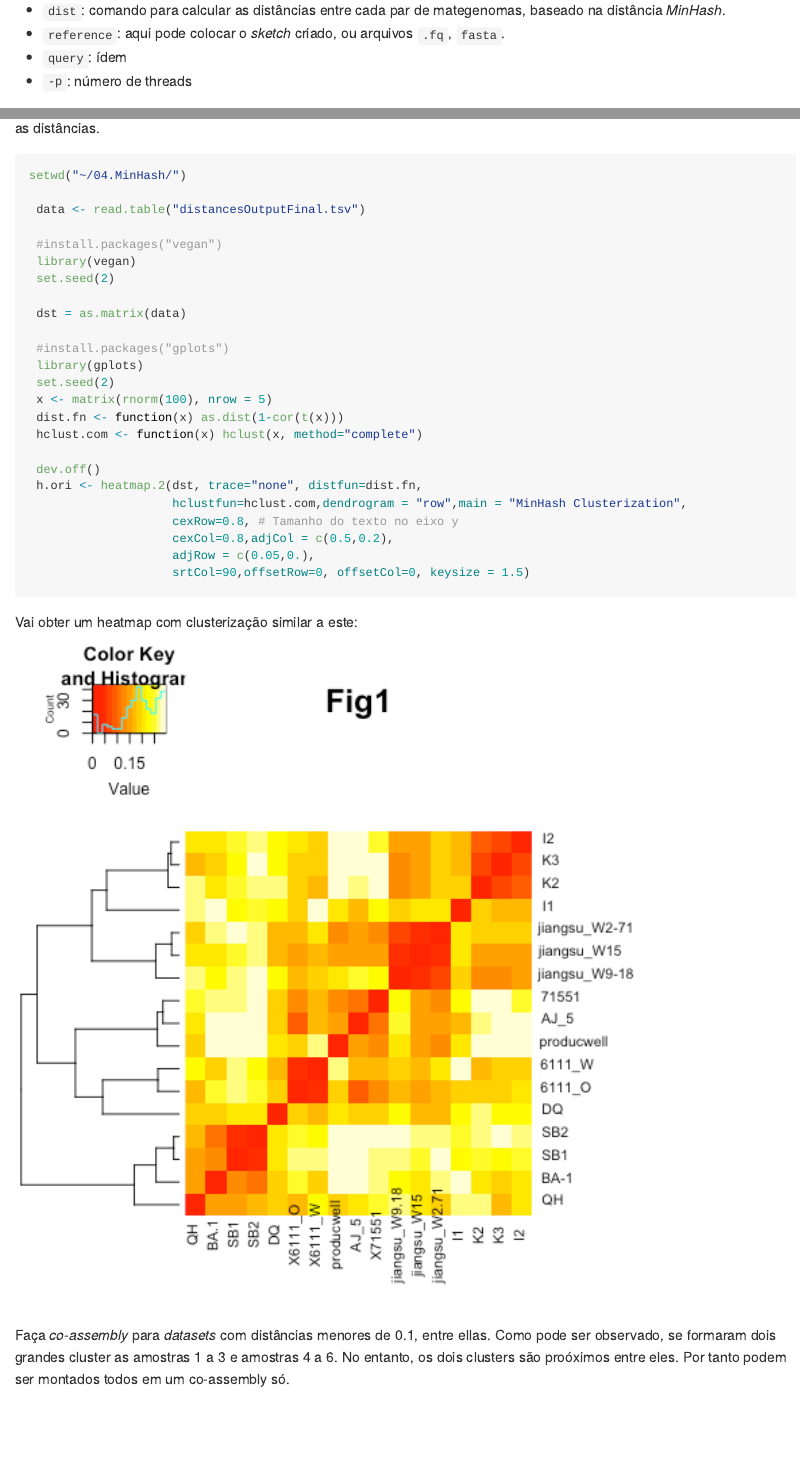
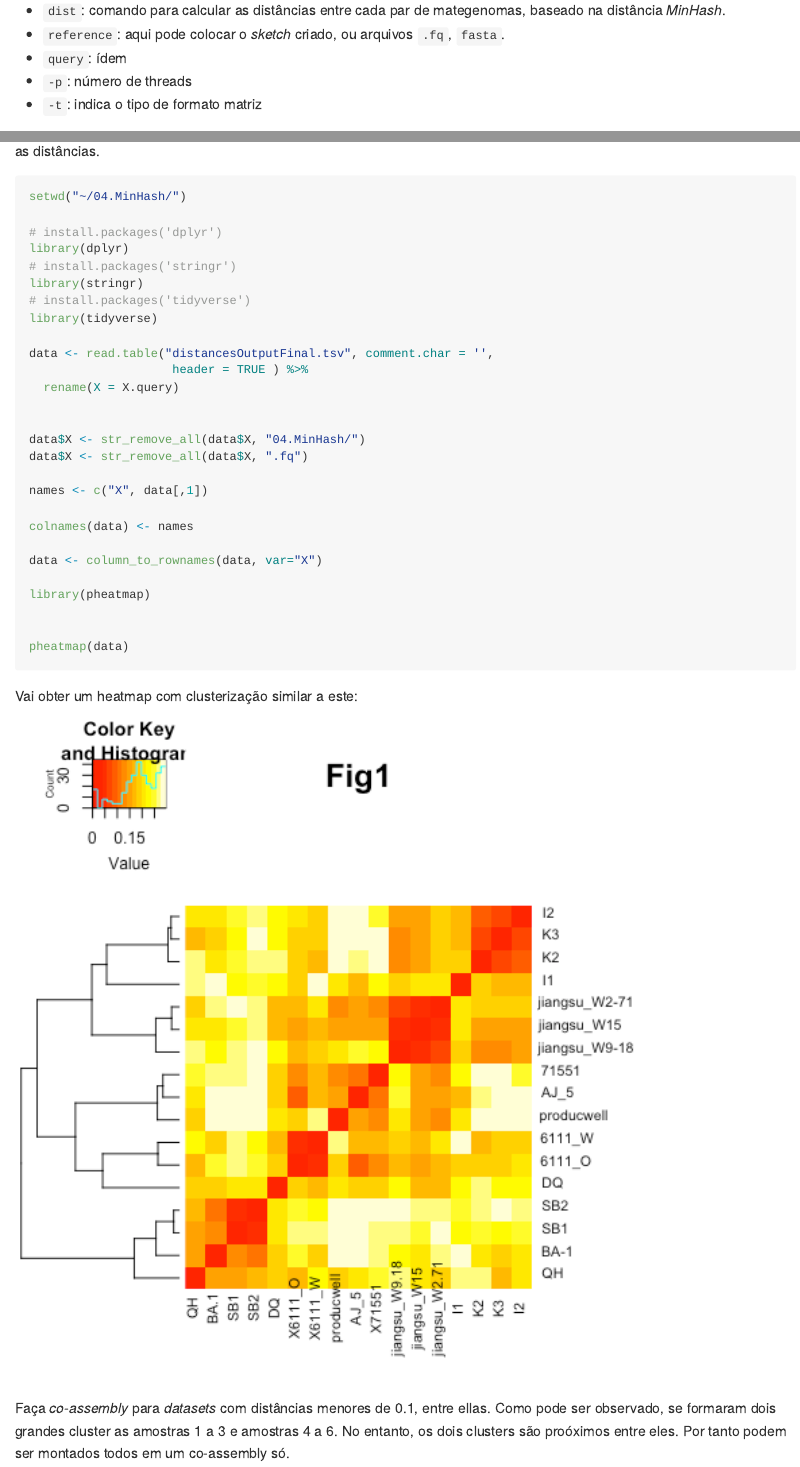
Before and after one commit to khidalgo85/Metagenoma_Total_Shotgun, an R Markdown document (README.Rmd): the page in a window 1100 px wide, from 15140 px down before the commit and from 15180 px down after it, so that both start at the same text, and a second part further down, joined at a grey line. The pictures show the output file README.md that the author committed with the source, drawn offline in the style of GitHub; long lines of code are wrapped; badge pictures from the web are left out.

````diff
--- a/README.Rmd
+++ b/README.Rmd
@@ -525,34 +528,38 @@
 * `reference`: aqui pode colocar o *sketch* criado, ou arquivos `.fq`, `fasta`.
 * `query`: ídem
 * `-p`: número de threads
+* `-t`: indica o tipo de formato matriz
 
 Descarregue o output (`04.MinHash/distancesOutputFinal.tsv`) e use o seguinte script do R para plotar um heatmap com as distâncias.
 
 ```{r, eval=FALSE}
 setwd("~/04.MinHash/")
 
- data <- read.table("distancesOutputFinal.tsv")
+# install.packages('dplyr')
+library(dplyr)
+# install.packages('stringr')
+library(stringr)
+# install.packages('tidyverse')
+library(tidyverse)
 
- #install.packages("vegan")
- library(vegan)
- set.seed(2)
+data <- read.table("distancesOutputFinal.tsv", comment.char = '',
+                    header = TRUE ) %>%
+  rename(X = X.query)
 
- dst = as.matrix(data)
 
- #install.packages("gplots")
- library(gplots)
- set.seed(2)
- x <- matrix(rnorm(100), nrow = 5)
- dist.fn <- function(x) as.dist(1-cor(t(x)))
- hclust.com <- function(x) hclust(x, method="complete")
+data$X <- str_remove_all(data$X, "04.MinHash/")
+data$X <- str_remove_all(data$X, ".fq")
 
- dev.off()
- h.ori <- heatmap.2(dst, trace="none", distfun=dist.fn,
-                    hclustfun=hclust.com,dendrogram = "row",main = "MinHash Clusterization",
-                    cexRow=0.8, # Tamanho do texto no eixo y
-                    cexCol=0.8,adjCol = c(0.5,0.2),
-                    adjRow = c(0.05,0.),
-                    srtCol=90,offsetRow=0, offsetCol=0, keysize = 1.5)
+names <- c("X", data[,1])
+
+colnames(data) <- names
+
+data <- column_to_rownames(data, var="X")
+
+library(pheatmap)
+
+
+pheatmap(data)
 ```
 
 Vai obter um heatmap com clusterização similar a este:
````
Also changed, not shown: README.md, README.Rmd (7 more changed lines).
